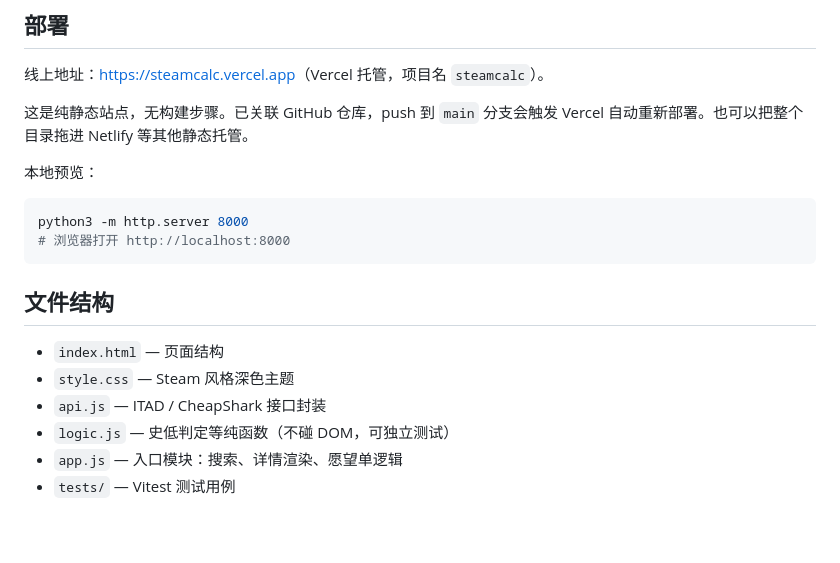
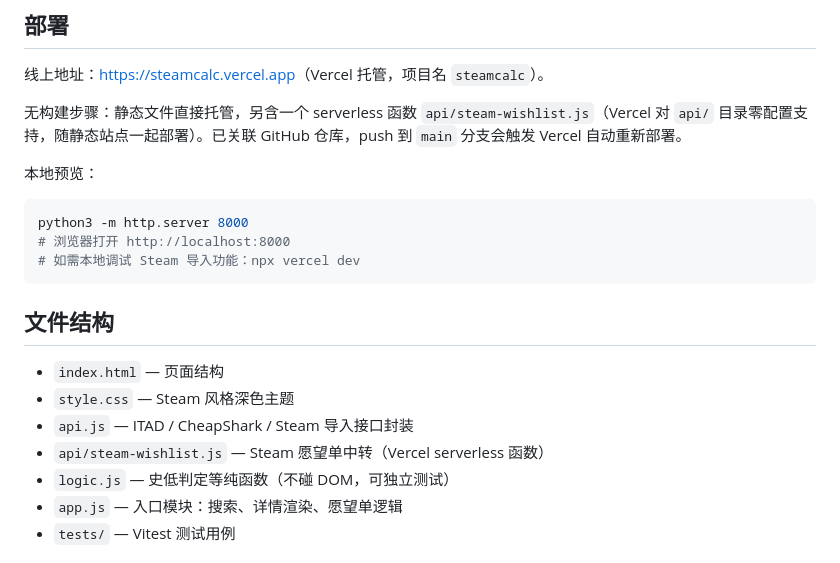
Before and after one commit to Jerryszz02/steamCalc, a Markdown page: README.md, the part around one of its changes. GitHub-like rendering; blank space fills up the shorter version.

````diff
--- a/README.md
+++ b/README.md
@@ -55,20 +68,22 @@ npm run coverage   # 生成覆盖率报告
 
 线上地址：<https://steamcalc.vercel.app>（Vercel 托管，项目名 `steamcalc`）。
 
-这是纯静态站点，无构建步骤。已关联 GitHub 仓库，push 到 `main` 分支会触发 Vercel 自动重新部署。也可以把整个目录拖进 Netlify 等其他静态托管。
+无构建步骤：静态文件直接托管，另含一个 serverless 函数 `api/steam-wishlist.js`（Vercel 对 `api/` 目录零配置支持，随静态站点一起部署）。已关联 GitHub 仓库，push 到 `main` 分支会触发 Vercel 自动重新部署。
 
 本地预览：
 
 ```bash
 python3 -m http.server 8000
 # 浏览器打开 http://localhost:8000
+# 如需本地调试 Steam 导入功能：npx vercel dev
 ```
 
 ## 文件结构
 
 - `index.html` — 页面结构
 - `style.css` — Steam 风格深色主题
-- `api.js` — ITAD / CheapShark 接口封装
+- `api.js` — ITAD / CheapShark / Steam 导入接口封装
+- `api/steam-wishlist.js` — Steam 愿望单中转（Vercel serverless 函数）
 - `logic.js` — 史低判定等纯函数（不碰 DOM，可独立测试）
 - `app.js` — 入口模块：搜索、详情渲染、愿望单逻辑
 - `tests/` — Vitest 测试用例
````
Also changed, not shown: other parts of README.md (+15 -2 lines), docs/planning/prd.md (+16 -7 lines), docs/planning/technical-design.md (+26 -8 lines).
